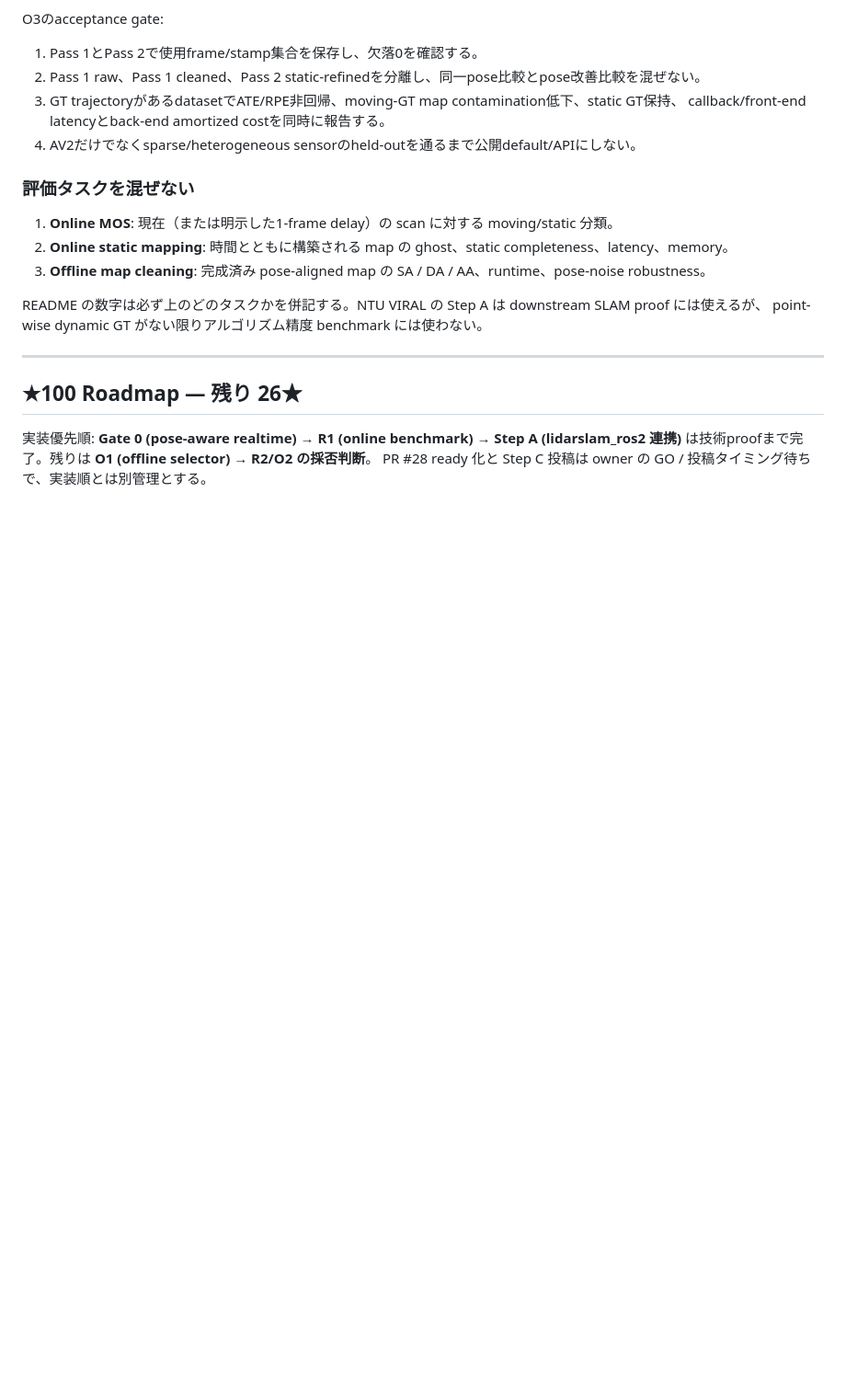
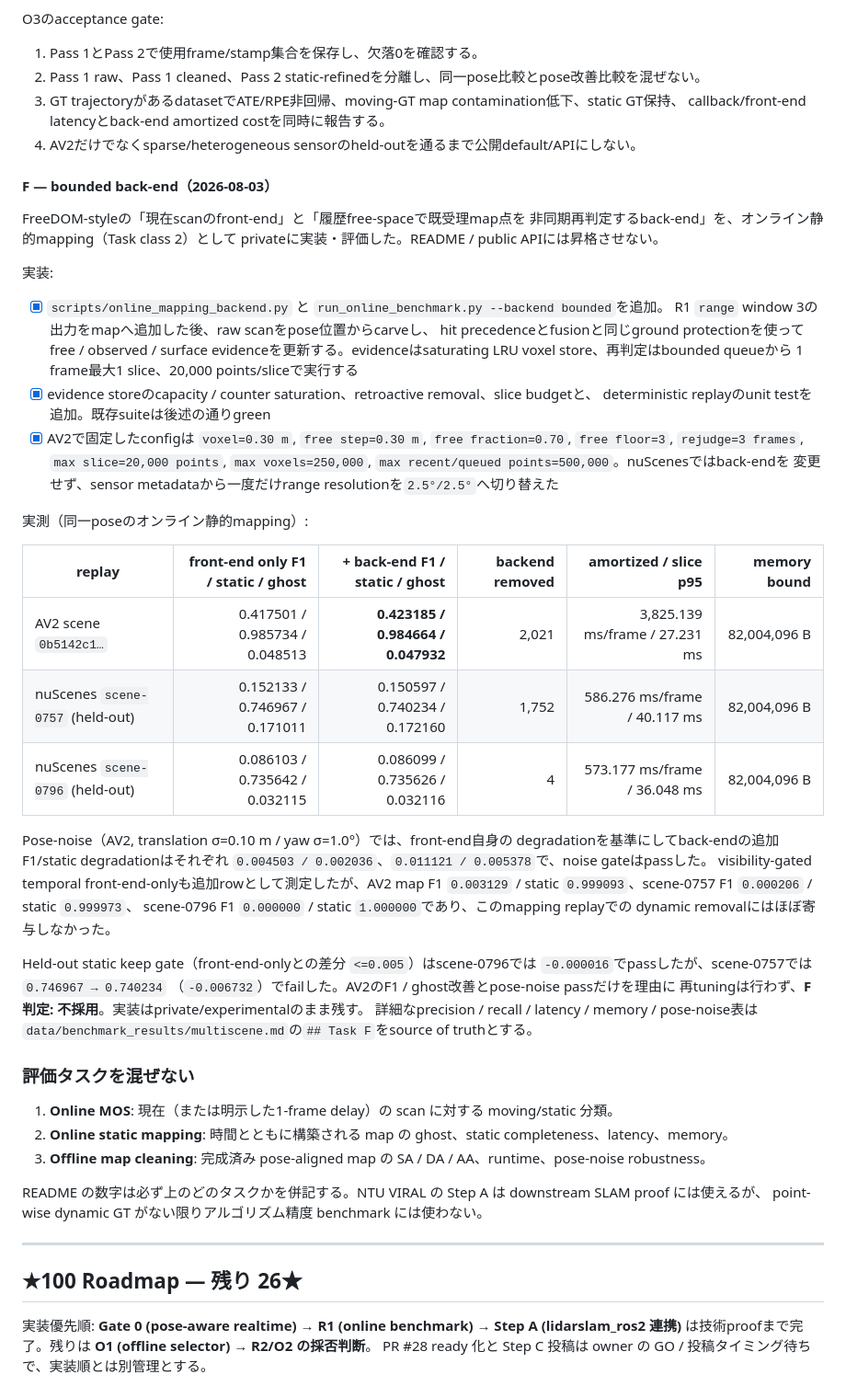
Before and after one commit to rsasaki0109/dynamic-3d-object-removal, a Markdown page: plan.md, the part around the change. Shown at 92% size. GitHub-like rendering; blank space fills up the shorter version.

Commit message:
Document Task F bounded backend evaluation

```diff
--- a/plan.md
+++ b/plan.md
@@ -447,6 +447,49 @@ O3のacceptance gate:
    callback/front-end latencyとback-end amortized costを同時に報告する。
 4. AV2だけでなくsparse/heterogeneous sensorのheld-outを通るまで公開default/APIにしない。
 
+#### F — bounded back-end（2026-08-03）
+
+FreeDOM-styleの「現在scanのfront-end」と「履歴free-spaceで既受理map点を
+非同期再判定するback-end」を、オンライン静的mapping（Task class 2）として
+privateに実装・評価した。README / public APIには昇格させない。
+
+実装:
+
+- [x] `scripts/online_mapping_backend.py` と `run_online_benchmark.py --backend bounded`を追加。
+      R1 `range` window 3の出力をmapへ追加した後、raw scanをpose位置からcarveし、
+      hit precedenceとfusionと同じground protectionを使ってfree / observed / surface
+      evidenceを更新する。evidenceはsaturating LRU voxel store、再判定はbounded queueから
+      1 frame最大1 slice、20,000 points/sliceで実行する
+- [x] evidence storeのcapacity / counter saturation、retroactive removal、slice budgetと、
+      deterministic replayのunit testを追加。既存suiteは後述の通りgreen
+- [x] AV2で固定したconfigは `voxel=0.30 m`, `free step=0.30 m`, `free fraction=0.70`,
+      `free floor=3`, `rejudge=3 frames`, `max slice=20,000 points`,
+      `max voxels=250,000`, `max recent/queued points=500,000`。nuScenesではback-endを
+      変更せず、sensor metadataから一度だけrange resolutionを`2.5°/2.5°`へ切り替えた
+
+実測（同一poseのオンライン静的mapping）:
+
+| replay | front-end only F1 / static / ghost | + back-end F1 / static / ghost | backend removed | amortized / slice p95 | memory bound |
+|---|---:|---:|---:|---:|---:|
+| AV2 scene `0b5142c1…` | 0.417501 / 0.985734 / 0.048513 | **0.423185 / 0.984664 / 0.047932** | 2,021 | 3,825.139 ms/frame / 27.231 ms | 82,004,096 B |
+| nuScenes `scene-0757` (held-out) | 0.152133 / 0.746967 / 0.171011 | 0.150597 / 0.740234 / 0.172160 | 1,752 | 586.276 ms/frame / 40.117 ms | 82,004,096 B |
+| nuScenes `scene-0796` (held-out) | 0.086103 / 0.735642 / 0.032115 | 0.086099 / 0.735626 / 0.032116 | 4 | 573.177 ms/frame / 36.048 ms | 82,004,096 B |
+
+Pose-noise（AV2, translation σ=0.10 m / yaw σ=1.0°）では、front-end自身の
+degradationを基準にしてback-endの追加F1/static degradationはそれぞれ
+`0.004503 / 0.002036`、`0.011121 / 0.005378`で、noise gateはpassした。
+visibility-gated temporal front-end-onlyも追加rowとして測定したが、AV2 map F1
+`0.003129` / static `0.999093`、scene-0757 F1 `0.000206` / static `0.999973`、
+scene-0796 F1 `0.000000` / static `1.000000`であり、このmapping replayでの
+dynamic removalにはほぼ寄与しなかった。
+
+Held-out static keep gate（front-end-onlyとの差分 `<=0.005`）はscene-0796では
+`-0.000016`でpassしたが、scene-0757では`0.746967 → 0.740234`
+（`-0.006732`）でfailした。AV2のF1 / ghost改善とpose-noise passだけを理由に
+再tuningは行わず、**F判定: 不採用**。実装はprivate/experimentalのまま残す。
+詳細なprecision / recall / latency / memory / pose-noise表は
+`data/benchmark_results/multiscene.md`の`## Task F`をsource of truthとする。
+
 ### 評価タスクを混ぜない
 
 1. **Online MOS**: 現在（または明示した1-frame delay）の scan に対する moving/static 分類。
```
